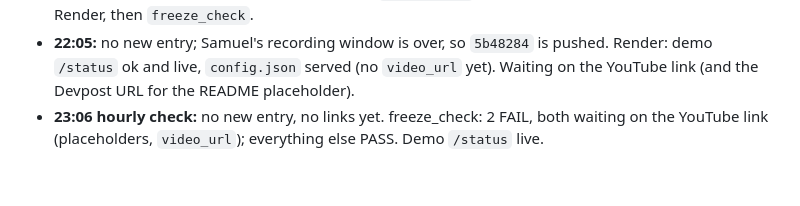
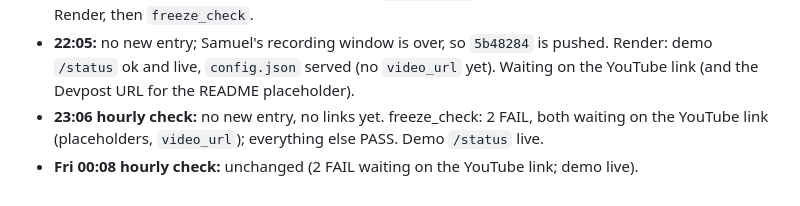
Before and after one commit to samsundar989/nebius-hackathon, a Markdown page: docs/REPORT_SHIP.md, the part around the change. Drawn GitHub-style.

Commit message:
REPORT_SHIP: 00:08 hourly check
Co-Authored-By: Claude Opus 5.5 <noreply@anthropic.com>

```diff
--- a/docs/REPORT_SHIP.md
+++ b/docs/REPORT_SHIP.md
@@ -449,3 +449,4 @@ Strategist note 20:35 CDT (review #27): acknowledged. There will be no narration
 - **When the YouTube link arrives:** `set_links.py --video <url>`, then check README and DEVPOST have no placeholder, push (after 22:00), check `config.json` and the dashboard's "Video" link on Render, then `freeze_check`.
 - **22:05:** no new entry; Samuel's recording window is over, so `5b48284` is pushed. Render: demo `/status` ok and live, `config.json` served (no `video_url` yet). Waiting on the YouTube link (and the Devpost URL for the README placeholder).
 - **23:06 hourly check:** no new entry, no links yet. freeze_check: 2 FAIL, both waiting on the YouTube link (placeholders, `video_url`); everything else PASS. Demo `/status` live.
+- **Fri 00:08 hourly check:** unchanged (2 FAIL waiting on the YouTube link; demo live).
```
